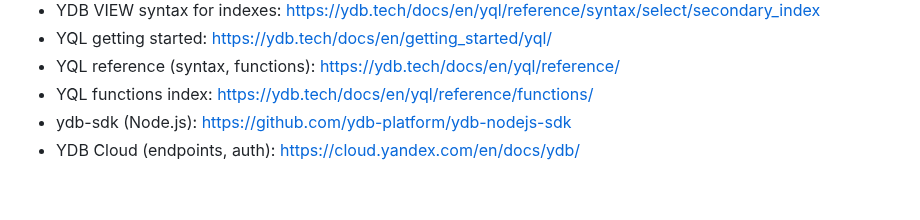
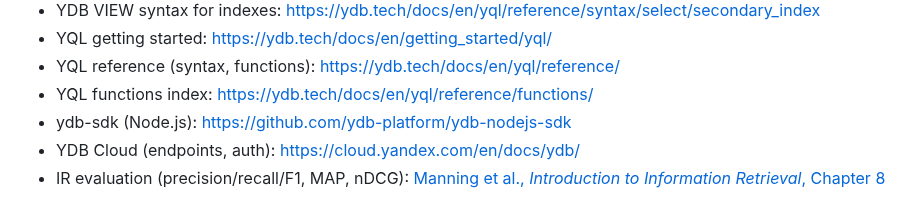
Before and after one commit to astandrik/ydb-qdrant, a Markdown page: README.md, the part around the change. Drawn GitHub-style.

Commit message:
fix: add link

```diff
--- a/README.md
+++ b/README.md
@@ -516,3 +516,4 @@ For broader Qdrant API coverage, extend routes in `src/routes/*`.
 - YQL functions index: https://ydb.tech/docs/en/yql/reference/functions/
 - ydb-sdk (Node.js): https://github.com/ydb-platform/ydb-nodejs-sdk
 - YDB Cloud (endpoints, auth): https://cloud.yandex.com/en/docs/ydb/
+- IR evaluation (precision/recall/F1, MAP, nDCG): [Manning et al., *Introduction to Information Retrieval*, Chapter 8](https://nlp.stanford.edu/IR-book/pdf/08eval.pdf)
```
